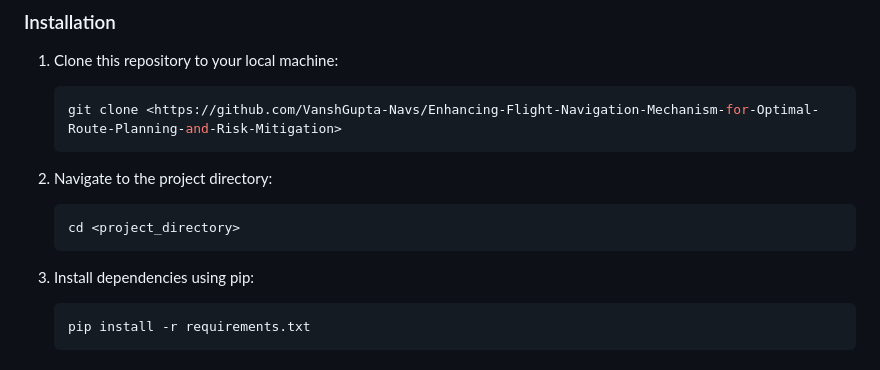
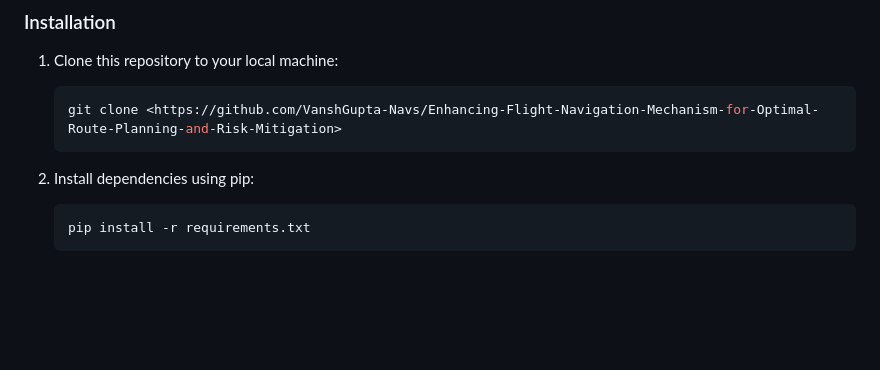
Before and after one commit to VanshGupta-Navs/AviationNav-Enhancing-Flight-Navigation-Mechanism-for-Optimal-Route-Planning-and-Risk-Mitigation, a Markdown page: README.md, the part around the change. Drawn GitHub-style; blank space fills up the shorter version.

````diff
--- a/README.md
+++ b/README.md
@@ -40,13 +40,7 @@ This Flask application integrates weather data retrieval, scenario identificatio
     git clone <https://github.com/VanshGupta-Navs/Enhancing-Flight-Navigation-Mechanism-for-Optimal-Route-Planning-and-Risk-Mitigation>
     ```
 
-2. Navigate to the project directory:
-
-    ```bash
-    cd <project_directory>
-    ```
-
-3. Install dependencies using pip:
+2. Install dependencies using pip:
 
     ```bash
     pip install -r requirements.txt
````
